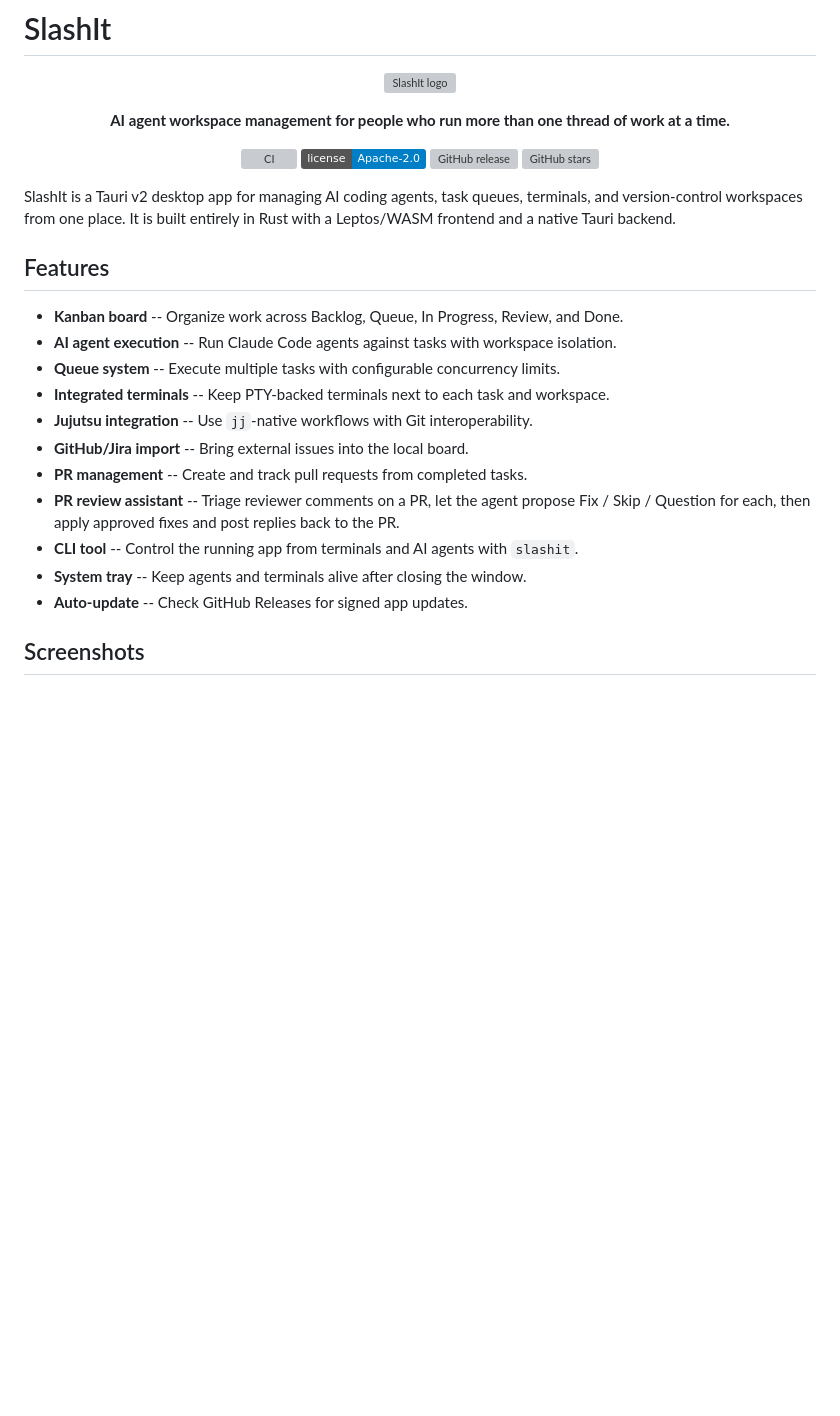
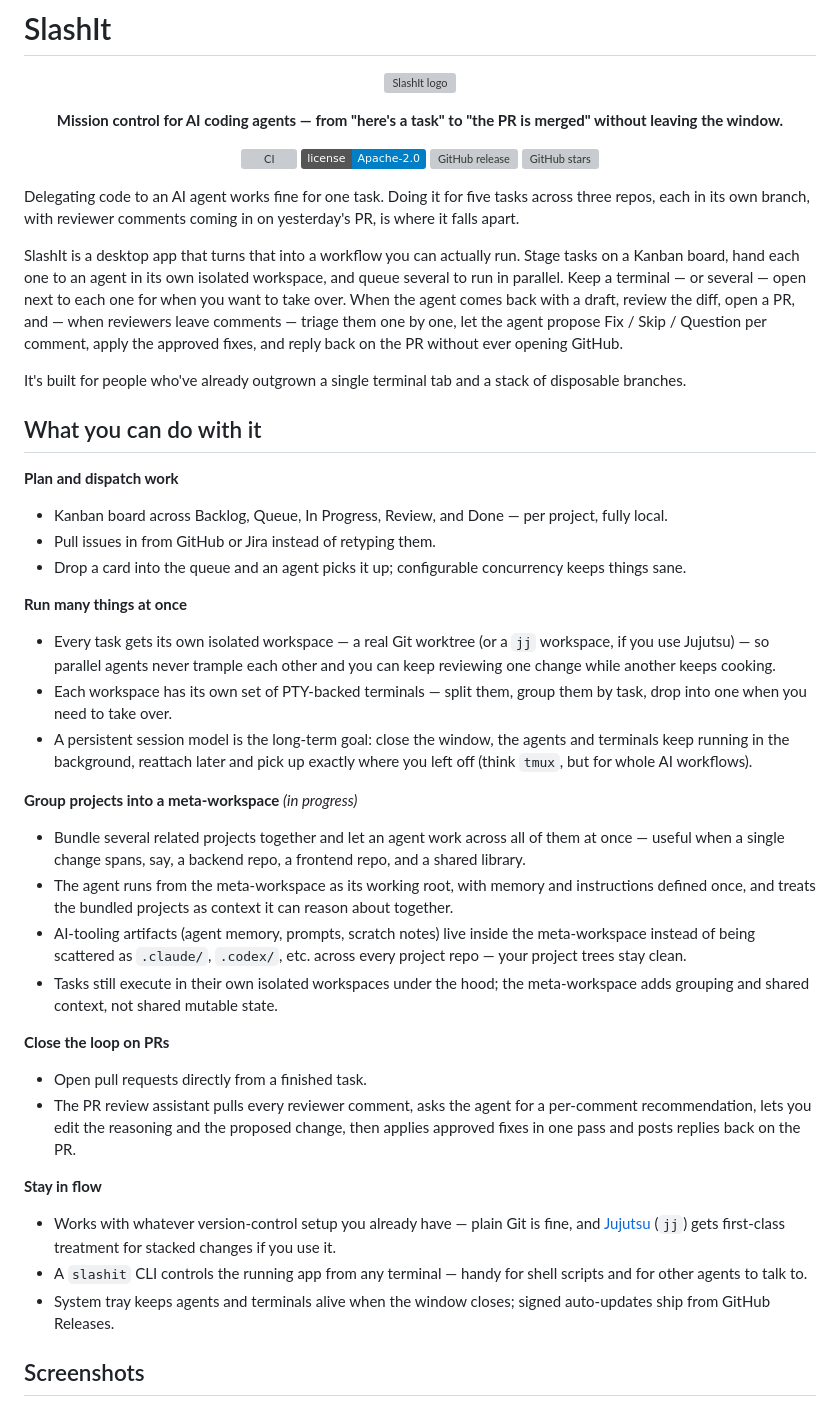
Before and after one commit to BarraDev/slashit, a Markdown page: README.md, the part around one of its changes. GitHub-like rendering; badges without logos; blank space fills up the shorter version; grey boxes are pictures that could not be loaded.

```diff
--- a/README.md
+++ b/README.md
@@ -5,7 +5,7 @@
 </p>
 
 <p align="center">
-  <strong>AI agent workspace management for people who run more than one thread of work at a time.</strong>
+  <strong>Mission control for AI coding agents — from "here's a task" to "the PR is merged" without leaving the window.</strong>
 </p>
 
 <p align="center">
@@ -15,21 +15,38 @@
   <a href="https://github.com/BarraDev/slashit/stargazers"><img alt="GitHub stars" src="https://img.shields.io/github/stars/BarraDev/slashit"></a>
 </p>
 
-SlashIt is a Tauri v2 desktop app for managing AI coding agents, task queues, terminals, and version-control workspaces from one place. It is built entirely in Rust with a Leptos/WASM frontend and a native Tauri backend.
+Delegating code to an AI agent works fine for one task. Doing it for five tasks across three repos, each in its own branch, with reviewer comments coming in on yesterday's PR, is where it falls apart.
 
-## Features
+SlashIt is a desktop app that turns that into a workflow you can actually run. Stage tasks on a Kanban board, hand each one to an agent in its own isolated workspace, and queue several to run in parallel. Keep a terminal — or several — open next to each one for when you want to take over. When the agent comes back with a draft, review the diff, open a PR, and — when reviewers leave comments — triage them one by one, let the agent propose Fix / Skip / Question per comment, apply the approved fixes, and reply back on the PR without ever opening GitHub.
 
-- **Kanban board** -- Organize work across Backlog, Queue, In Progress, Review, and Done.
-- **AI agent execution** -- Run Claude Code agents against tasks with workspace isolation.
-- **Queue system** -- Execute multiple tasks with configurable concurrency limits.
-- **Integrated terminals** -- Keep PTY-backed terminals next to each task and workspace.
-- **Jujutsu integration** -- Use `jj`-native workflows with Git interoperability.
-- **GitHub/Jira import** -- Bring external issues into the local board.
-- **PR management** -- Create and track pull requests from completed tasks.
-- **PR review assistant** -- Triage reviewer comments on a PR, let the agent propose Fix / Skip / Question for each, then apply approved fixes and post replies back to the PR.
-- **CLI tool** -- Control the running app from terminals and AI agents with `slashit`.
-- **System tray** -- Keep agents and terminals alive after closing the window.
-- **Auto-update** -- Check GitHub Releases for signed app updates.
+It's built for people who've already outgrown a single terminal tab and a stack of disposable branches.
+
+## What you can do with it
+
+**Plan and dispatch work**
+- Kanban board across Backlog, Queue, In Progress, Review, and Done — per project, fully local.
+- Pull issues in from GitHub or Jira instead of retyping them.
+- Drop a card into the queue and an agent picks it up; configurable concurrency keeps things sane.
+
+**Run many things at once**
+- Every task gets its own isolated workspace — a real Git worktree (or a `jj` workspace, if you use Jujutsu) — so parallel agents never trample each other and you can keep reviewing one change while another keeps cooking.
+- Each workspace has its own set of PTY-backed terminals — split them, group them by task, drop into one when you need to take over.
+- A persistent session model is the long-term goal: close the window, the agents and terminals keep running in the background, reattach later and pick up exactly where you left off (think `tmux`, but for whole AI workflows).
+
+**Group projects into a meta-workspace** *(in progress)*
+- Bundle several related projects together and let an agent work across all of them at once — useful when a single change spans, say, a backend repo, a frontend repo, and a shared library.
+- The agent runs from the meta-workspace as its working root, with memory and instructions defined once, and treats the bundled projects as context it can reason about together.
+- AI-tooling artifacts (agent memory, prompts, scratch notes) live inside the meta-workspace instead of being scattered as `.claude/`, `.codex/`, etc. across every project repo — your project trees stay clean.
+- Tasks still execute in their own isolated workspaces under the hood; the meta-workspace adds grouping and shared context, not shared mutable state.
+
+**Close the loop on PRs**
+- Open pull requests directly from a finished task.
+- The PR review assistant pulls every reviewer comment, asks the agent for a per-comment recommendation, lets you edit the reasoning and the proposed change, then applies approved fixes in one pass and posts replies back on the PR.
+
+**Stay in flow**
+- Works with whatever version-control setup you already have — plain Git is fine, and [Jujutsu](https://github.com/jj-vcs/jj) (`jj`) gets first-class treatment for stacked changes if you use it.
+- A `slashit` CLI controls the running app from any terminal — handy for shell scripts and for other agents to talk to.
+- System tray keeps agents and terminals alive when the window closes; signed auto-updates ship from GitHub Releases.
 
 ## Screenshots
 
```
Also changed, not shown: other parts of README.md (+2 -28 lines).
